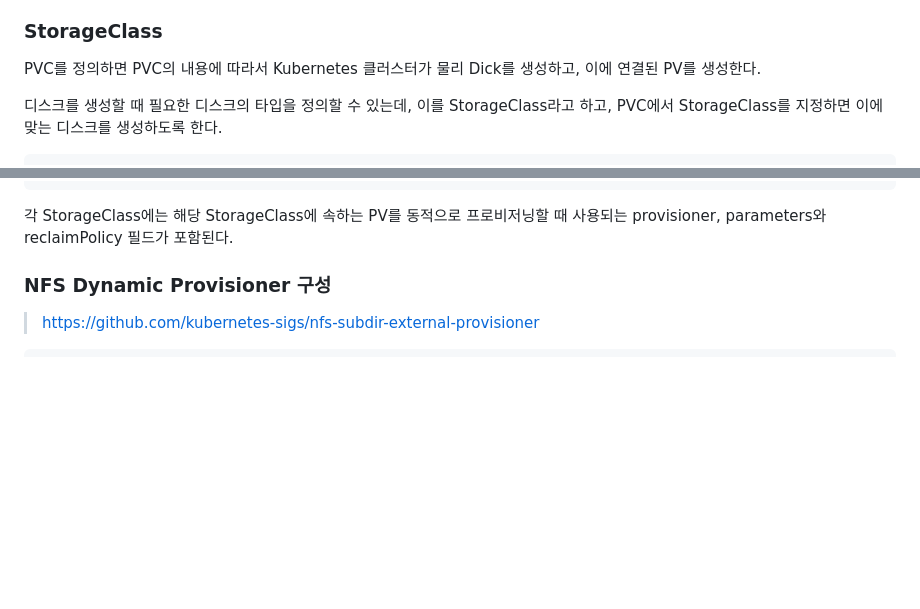
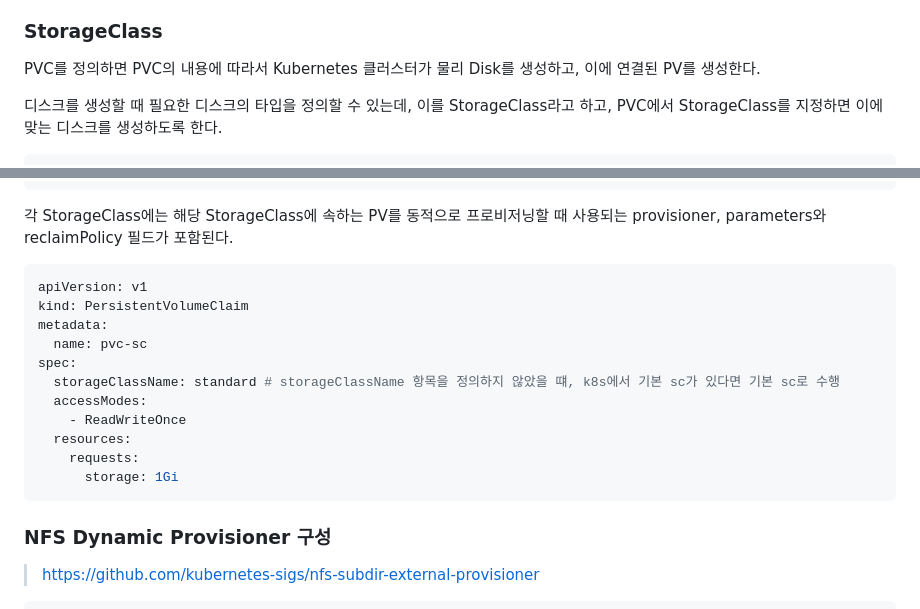
Before and after one commit to ddung1203/TIL, a Markdown page: k8s/10_Volume.md, 2 parts joined by grey strips. GitHub-like rendering; blank space fills up the shorter version.

Commit message:
[ADD] StorageClass's PVC

````diff
--- a/k8s/10_Volume.md
+++ b/k8s/10_Volume.md
@@ -431,7 +431,7 @@ StorageClass는 PV를 만들기 위한 템플릿을 가지고 있다. PVC를 만
 
 ### StorageClass
 
-PVC를 정의하면 PVC의 내용에 따라서 Kubernetes 클러스터가 물리 Dick를 생성하고, 이에 연결된 PV를 생성한다.
+PVC를 정의하면 PVC의 내용에 따라서 Kubernetes 클러스터가 물리 Disk를 생성하고, 이에 연결된 PV를 생성한다.
 
 디스크를 생성할 때 필요한 디스크의 타입을 정의할 수 있는데, 이를 StorageClass라고 하고, PVC에서 StorageClass를 지정하면 이에 맞는 디스크를 생성하도록 한다.
 
@@ -451,6 +451,20 @@ volumeBindingMode: Immediate
 ```
 
 각 StorageClass에는 해당 StorageClass에 속하는 PV를 동적으로 프로비저닝할 때 사용되는 provisioner, parameters와 reclaimPolicy 필드가 포함된다.
+
+``` yaml
+apiVersion: v1
+kind: PersistentVolumeClaim
+metadata:
+  name: pvc-sc
+spec:
+  storageClassName: standard # storageClassName 항목을 정의하지 않았을 떄, k8s에서 기본 sc가 있다면 기본 sc로 수행
+  accessModes:
+    - ReadWriteOnce
+  resources:
+    requests:
+      storage: 1Gi
+```
 
 
 ### NFS Dynamic Provisioner 구성
````
